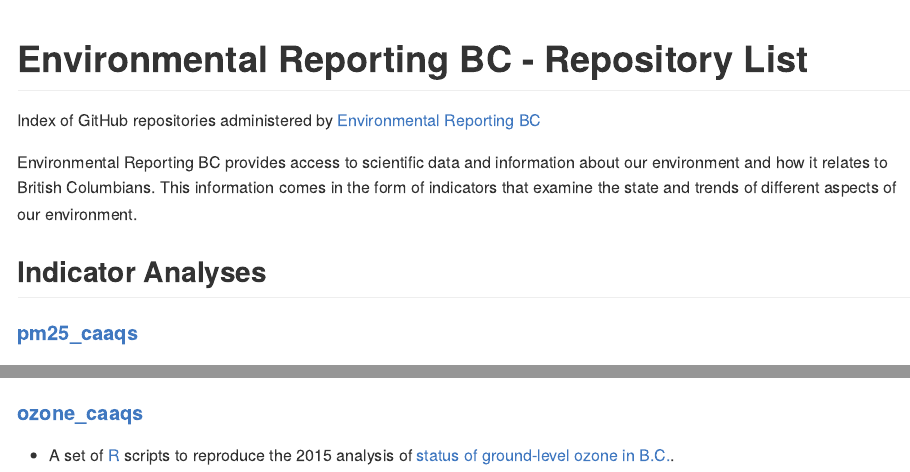
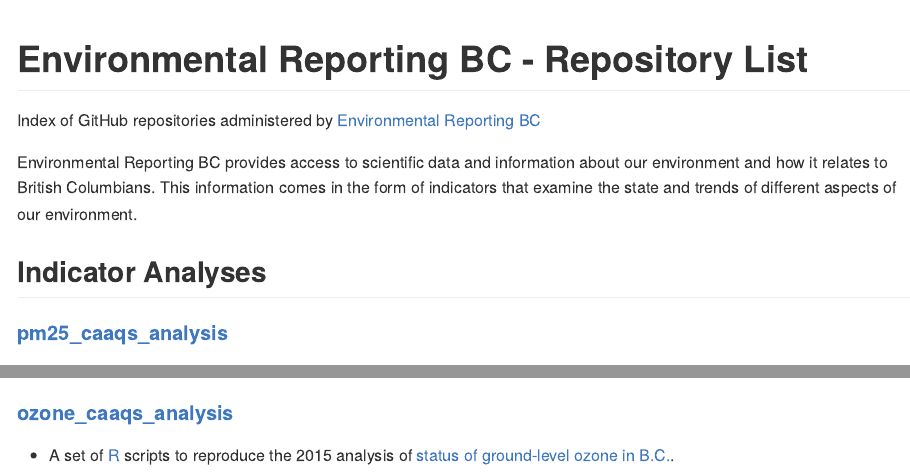
Before and after one commit to bcgov/EnvReportBC, an R Markdown document (README.Rmd): the page in a window 1100 px wide, from its top, and a second part further down, joined at a grey line. Rendered offline with R 4.5, knitr and Pandoc, with nearby package versions; badge pictures from the web are left out.

Commit message:
updated GitHub links

```diff
--- a/README.Rmd
+++ b/README.Rmd
@@ -45,13 +45,13 @@
 
 ## Indicator Analyses
 
-#### [pm25_caaqs](https://github.com/bcgov/pm25_caaqs)
+#### [pm25_caaqs_analysis](https://github.com/bcgov/pm25_caaqs_analysis)
 
 * A set of [R](http://www.r-project.org) scripts to reproduce the 2015 analysis of [status of fine particulate matter in B.C.](http://www.env.gov.bc.ca/soe/indicators/air/fine_pm.html).
 * `r get_badge("pm25_caaqs")`
 
 
-#### [ozone_caaqs](https://github.com/bcgov/ozone)
+#### [ozone_caaqs_analysis](https://github.com/bcgov/ozone_caaqs_analysis)
 
 * A set of [R](http://www.r-project.org) scripts to reproduce the 2015 analysis of [status of ground-level ozone in B.C.](http://www.env.gov.bc.ca/soe/indicators/air/ozone.html).
 * `r get_badge("ozone_caaqs")`
```
